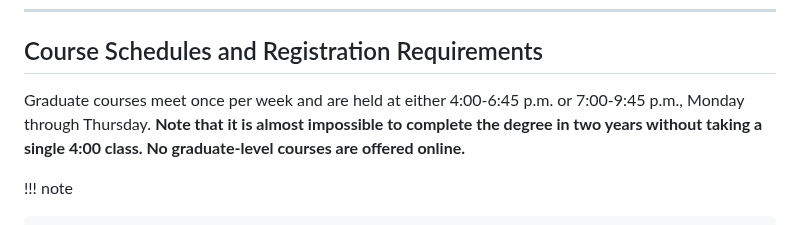
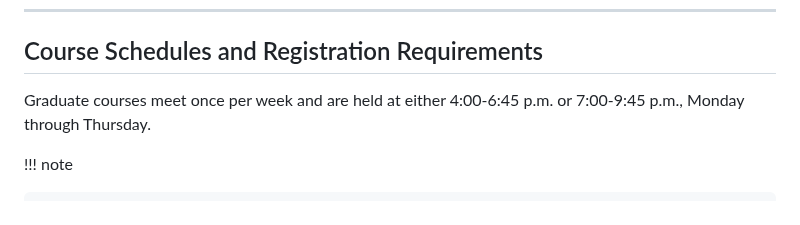
Before and after one commit to scottkleinman/graduate-program, a Markdown page: pages/about.md, the part around the change. Rendered like a GitHub page.

Commit message:
Remove old note

```diff
--- a/pages/about.md
+++ b/pages/about.md
@@ -23,7 +23,7 @@ Students who have been accepted to the MA program and who wish to defer enrollme
 
 ## Course Schedules and Registration Requirements
 
-Graduate courses meet once per week and are held at either 4:00-6:45 p.m. or 7:00-9:45 p.m., Monday through Thursday. **Note that it is almost impossible to complete the degree in two years without taking a single 4:00 class. No graduate-level courses are offered online.**
+Graduate courses meet once per week and are held at either 4:00-6:45 p.m. or 7:00-9:45 p.m., Monday through Thursday.
 
 !!! note
 
```
